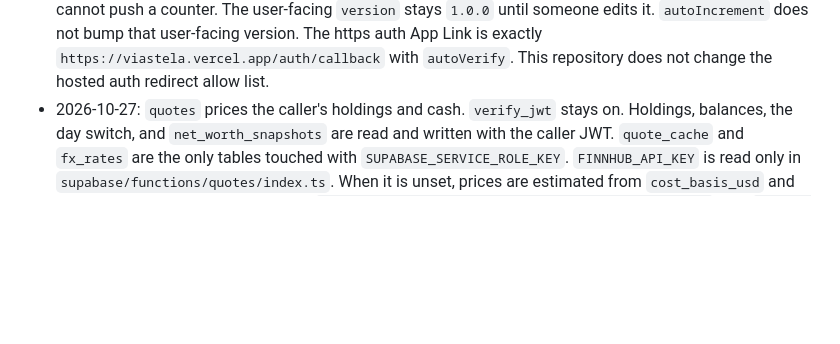
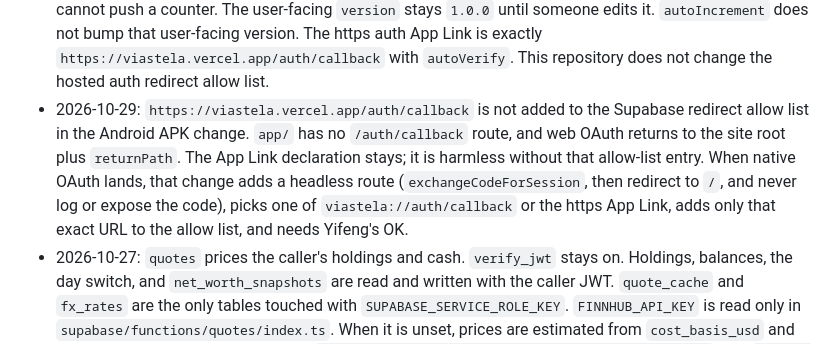
Before and after one commit to xgncf888/viastela, a Markdown page: DECISIONS.md, the part around the change. Rendered like a GitHub page; blank space fills up the shorter version.

Commit message:
Leave the https auth callback off the Supabase allow list.
The App Link stays declared. The allow-list entry waits for native OAuth, which must add one exact redirect and a headless exchange route.

```diff
--- a/DECISIONS.md
+++ b/DECISIONS.md
@@ -42,4 +42,5 @@
 - 2026-10-27: `delete-account` CORS reads exact origins from the function env var `DELETE_ACCOUNT_ALLOWED_ORIGINS` (read only in `index.ts`). The hosted value is `https://viastela.vercel.app`. Local dev may also list `http://localhost:8081` and `http://localhost:19006`; those are not part of the production default. A matched origin is echoed and every response sends `Vary: Origin`. The literal `null` and any other unlisted origin get no `Access-Control-Allow-Origin`, and a browser request with that origin does not delete. Requests with no `Origin` header (native) proceed without that header. The allowlist never uses `*`.
 - 2026-10-27: Vercel branch previews are allowed only when they match `^https://viastela-git-[a-z0-9-]+-xgncf888\.vercel\.app$`. The team slug is `xgncf888`. A real preview looks like `https://viastela-git-cursor-training-sets-soft-delete-193f-xgncf888.vercel.app`. Per-commit hash URLs (`https://viastela-<hash>-xgncf888.vercel.app`) are intentionally not allowed. The pattern is fixed in code so the env var cannot widen it to other `*.vercel.app` hosts.
 - 2026-10-29: Preview Android binaries are internal APKs (`eas.json` preview `android.buildType` is `apk`). `cli.appVersionSource` is `remote`, and only the preview profile sets `autoIncrement`. EAS stores `android.versionCode` and increases it; the value is not committed, and a CI job with `contents: read` cannot push a counter. The user-facing `version` stays `1.0.0` until someone edits it. `autoIncrement` does not bump that user-facing version. The https auth App Link is exactly `https://viastela.vercel.app/auth/callback` with `autoVerify`. This repository does not change the hosted auth redirect allow list.
+- 2026-10-29: `https://viastela.vercel.app/auth/callback` is not added to the Supabase redirect allow list in the Android APK change. `app/` has no `/auth/callback` route, and web OAuth returns to the site root plus `returnPath`. The App Link declaration stays; it is harmless without that allow-list entry. When native OAuth lands, that change adds a headless route (`exchangeCodeForSession`, then redirect to `/`, and never log or expose the code), picks one of `viastela://auth/callback` or the https App Link, adds only that exact URL to the allow list, and needs Yifeng's OK.
 - 2026-10-27: `quotes` prices the caller's holdings and cash. `verify_jwt` stays on. Holdings, balances, the day switch, and `net_worth_snapshots` are read and written with the caller JWT. `quote_cache` and `fx_rates` are the only tables touched with `SUPABASE_SERVICE_ROLE_KEY`. `FINNHUB_API_KEY` is read only in `supabase/functions/quotes/index.ts`. When it is unset, prices are estimated from `cost_basis_usd` and Finnhub is not called. A quote line is `{ symbol, price, currency, as_of, status, source }` with `price: number | null` (`null` when unavailable) and `source` of `finnhub` or `cost_basis`. Today's snapshot is upserted only when every holding is a real Finnhub quote (`fresh` or `stale`). Any cost-basis estimate or unavailable holding skips the snapshot (`snapshot: 'skipped'`). No holdings and at least one cash balance still writes (`snapshot: 'written'`). `quote_cache` columns are `symbol`, `price`, and `as_of`. `as_of` is the time the price was fetched. That timestamp decides the 15-minute reuse and whether a cached row is `fresh` or `stale`, and every cache upsert writes it. The table has no currency column; a cached equity price is USD. A balance row with `deleted_at` set, or a balance whose `asset_accounts.deleted_at` is set, is left out of cash, net worth, and the snapshot. The repository does not deploy the function and does not store the key.
```
Also changed, not shown: docs/android-apk.md (+1 -3 lines), docs/qa/android-apk-acceptance.md (+2 -2 lines).
